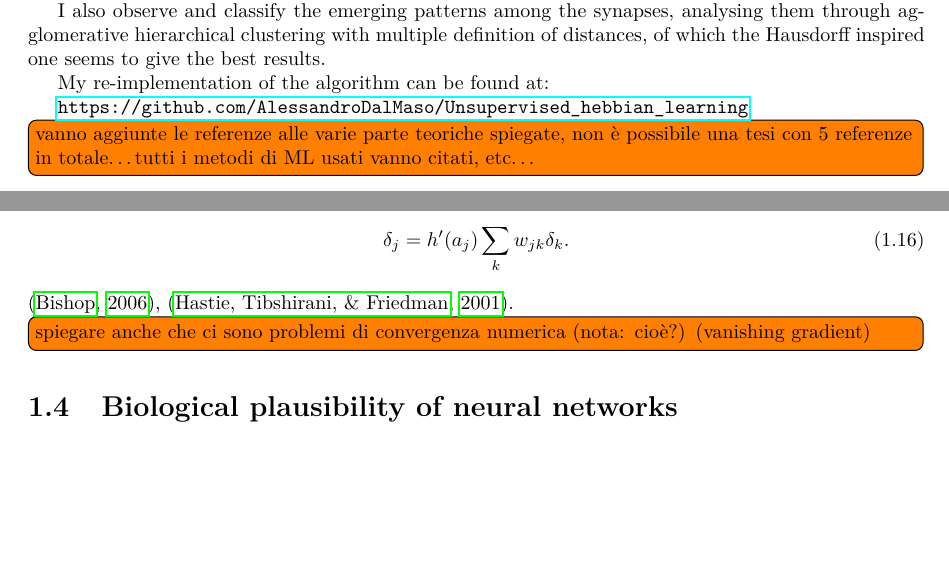
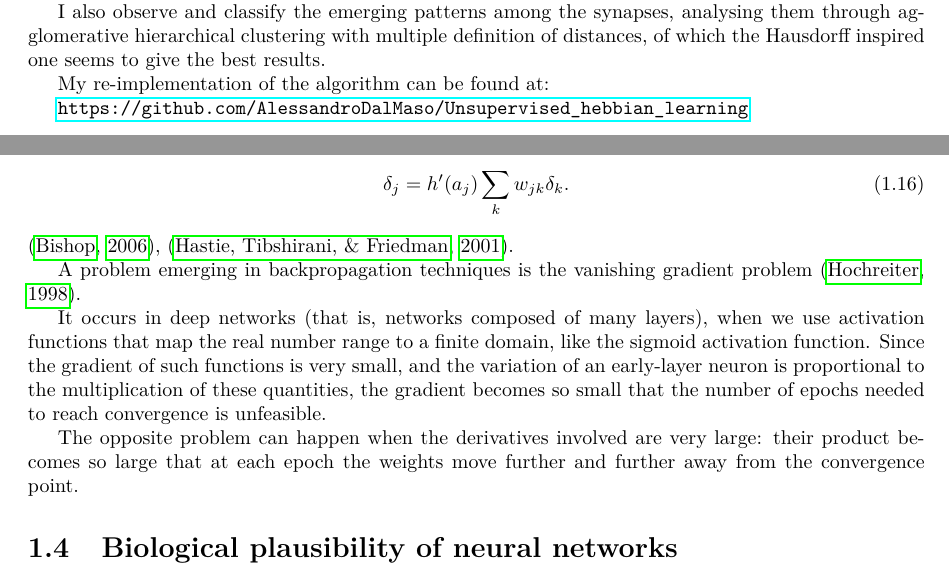
Before and after one commit to AlessandroDalMaso/master_thesis, a LaTeX thesis (main.tex): two parts of pages 3 and 12 of 59, joined at a grey line, cut so that both start at the same text, the shorter picture padded with empty space. Compiled offline with pdfLaTeX.

Commit message:
added vanishing gradient

```diff
--- a/main.tex
+++ b/main.tex
@@ -101,7 +101,6 @@ My re-implementation of the algorithm can be found at:
 
 \url{https://github.com/AlessandroDalMaso/Unsupervised\_hebbian\_learning}
 
-\todo[inline]{vanno aggiunte le referenze alle varie parte teoriche spiegate, non è possibile una tesi con 5 referenze in totale\ldots tutti i metodi di ML usati vanno citati, etc\ldots}
 \end{abstract}
 
 \tableofcontents
@@ -319,7 +318,14 @@ Which gives our final Backpropagation formula:
 \delta_j = h'(a_j)\sum_k w_{jk}\delta_k.
 \end{equation}
 \cite{bishop2006pattern}, \cite{hastie2001data}.
-\todo[inline]{spiegare anche che ci sono problemi di convergenza numerica (nota: cioè?) (vanishing gradient)}
+
+A problem emerging in backpropagation techniques is the vanishing gradient problem \cite{hochreiter1998vanishing}.
+
+It occurs in deep networks (that is, networks composed of many layers), when we use activation functions that map the real number range to a finite domain, like the sigmoid activation function.
+Since the gradient of such functions is very small, and the variation of an early-layer neuron is proportional to the multiplication of these quantities, the gradient becomes so small that the number of epochs needed to reach convergence is unfeasible.
+
+The opposite problem can happen when the derivatives involved are very large: their product becomes so large that at each epoch the weights move further and further away from the convergence point.
+
 \section{Biological plausibility of neural networks}
 While a majority of papers on neural network in present-day literature are about supervised learning, a minority of articles exist referring to unsupervised learning.
 In a 2019 paper by Dimitry Krotov and John J. Hopfield is illustrated a unsupervised algorithm for training a neural network in an unsupervised fashion inspired by biological neural networks.
```
Also changed, not shown: my_bib_file.bib (+11 -0 lines).
